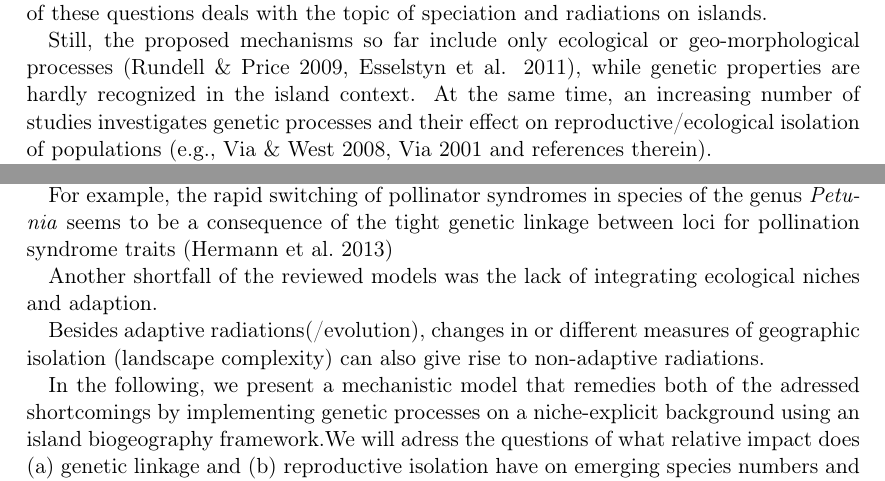
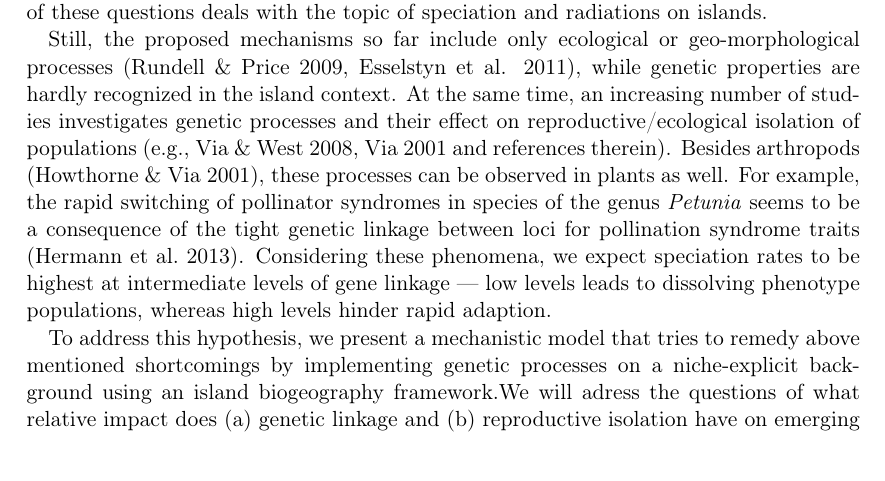
Before and after one commit to lleiding/gemm, a LaTeX paper (paper/draft.tex): two parts of page 2 of 4 before the commit and part of page 2 of 4 after it, the two joined at a grey line, cut so that both start at the same text. Compiled offline with pdfLaTeX.

Commit message:
restructure flow of intro

```diff
--- a/paper/draft.tex
+++ b/paper/draft.tex
@@ -93,15 +93,17 @@ But nature is usually more complex than this (cf.\ Silvertown 2004, but see Herb
 %%TODO: here come a list of processes with examples
 %% - genetic processes in general
 %% - isolation processes
+Besides arthropods (Howthorne \& Via 2001), these processes can be observed in plants as well.
+For example, the rapid switching of pollinator syndromes in species of the genus \textit{Petunia} %use package for this!
+seems to be a consequence of the tight genetic linkage between loci for pollination syndrome traits (Hermann et al.\ 2013). % cite properly!
+Considering these phenomena, we expect speciation rates to be highest at intermediate levels of gene linkage --- low
+levels leads to dissolving phenotype populations, whereas high levels hinder rapid adaption.
 
-For example, the rapid switching of pollinator syndromes in species of the genus \textit{Petunia} %use package for this!
-seems to be a consequence of the tight genetic linkage between loci for pollination syndrome traits (Hermann et al.\ 2013) % cite properly!
+%Another shortfall of the reviewed models was the lack of integrating ecological niches and adaption.
 
-Another shortfall of the reviewed models was the lack of integrating ecological niches and adaption.
+%Besides adaptive radiations(/evolution), changes in or different measures of geographic isolation (landscape complexity) can also give rise to non-adaptive radiations.
 
-Besides adaptive radiations(/evolution), changes in or different measures of geographic isolation (landscape complexity) can also give rise to non-adaptive radiations.
-
-In the following, we present a mechanistic model that remedies both of the adressed shortcomings
+To address this hypothesis, we present a mechanistic model that tries to remedy above mentioned shortcomings
 by implementing genetic processes on a niche-explicit background
 using an island biogeography framework.%% Using an individual-based mechanistic model we investigated how genetic, ecological and environmental factors colonisation and radiation histories on islands,
 %% and what trait combinations constitute successful colonizer and radiating species, respectively.
```
Also changed, not shown: paper/draft.tex (26 more changed lines).
